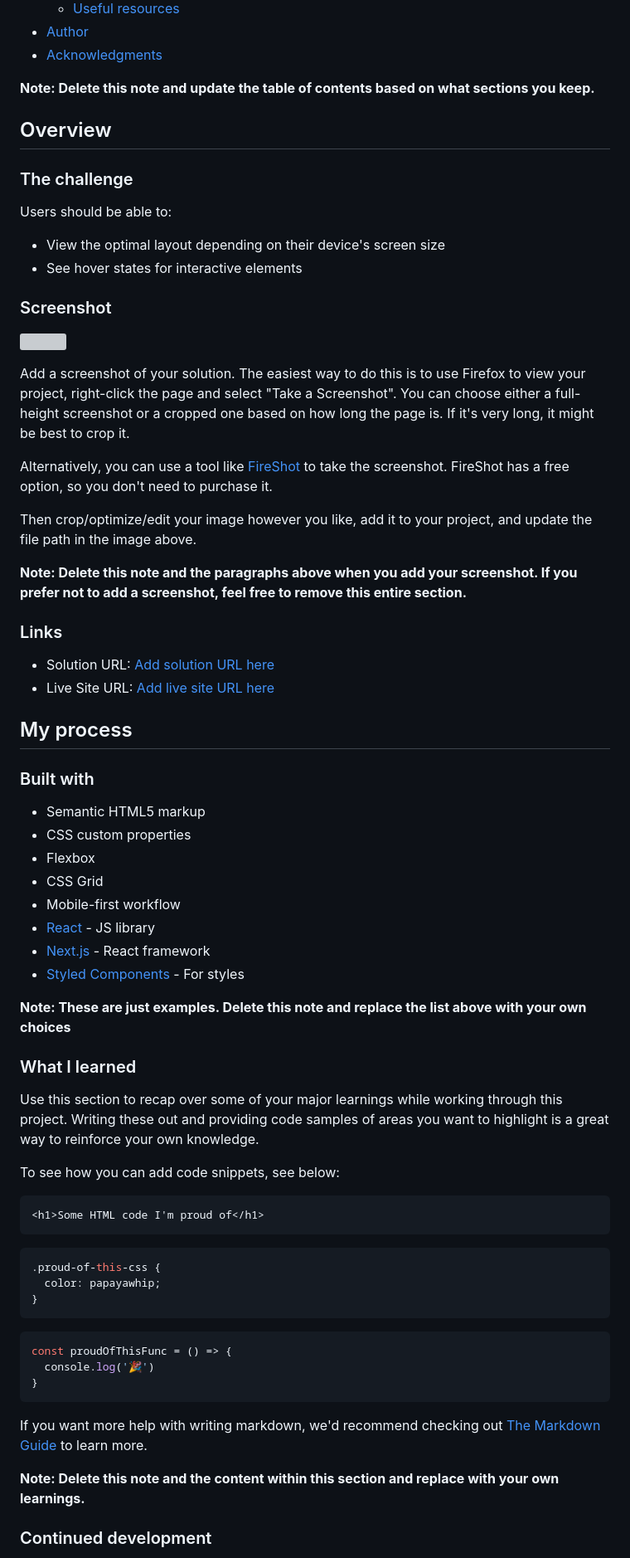
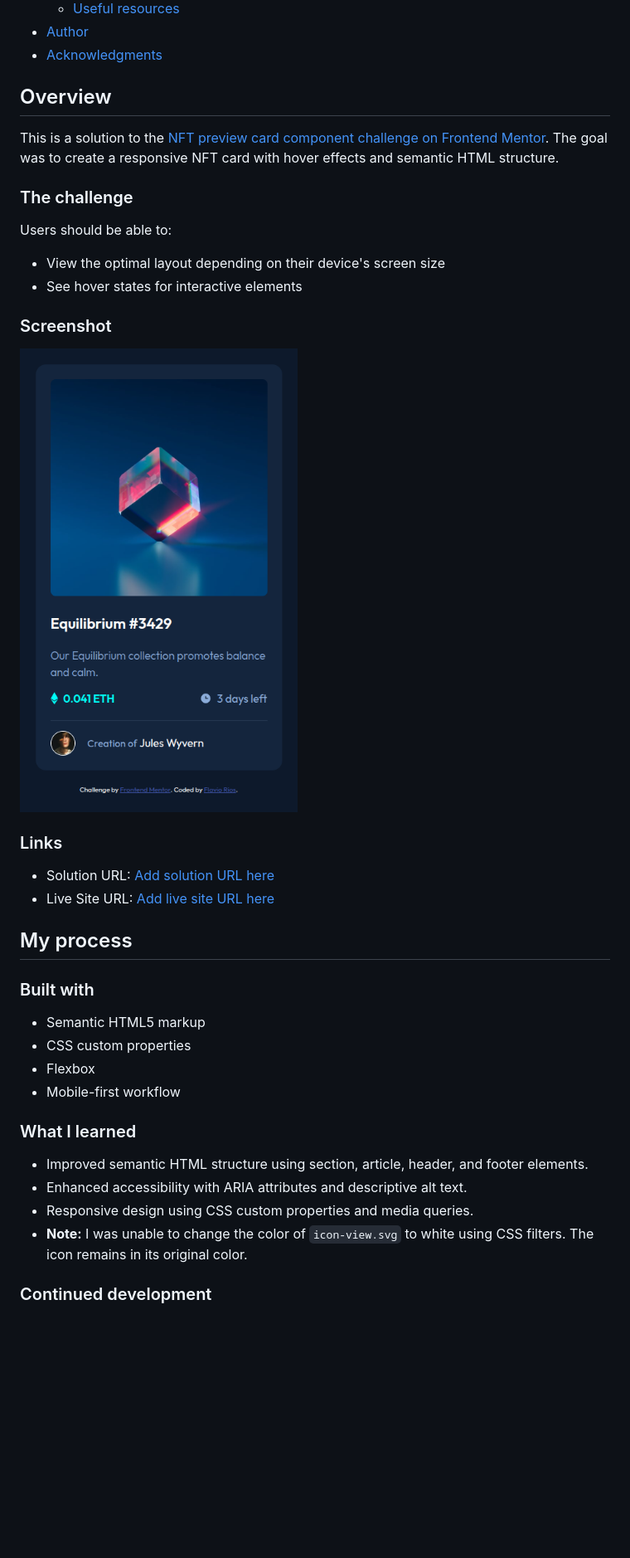
Before and after one commit to flaviovich/frontendmentor-nft-preview-card, a Markdown page: README.md, the part around the change printed below. Shown: that part at 83% size. Rendered like a GitHub page; pictures changed too: assets/screenshot.png (added); blank space fills up the shorter version; grey boxes are pictures that could not be loaded.

````diff
--- a/README.md
+++ b/README.md
@@ -16,28 +15,19 @@ This is a solution to the [NFT preview card component challenge on Frontend Ment
 - [Author](#author)
 - [Acknowledgments](#acknowledgments)
 
-**Note: Delete this note and update the table of contents based on what sections you keep.**
+## Overview
 
-## Overview
+This is a solution to the [NFT preview card component challenge on Frontend Mentor](https://www.frontendmentor.io/challenges/nft-preview-card-component-SbdUL_w0U). The goal was to create a responsive NFT card with hover effects and semantic HTML structure.
 
 ### The challenge
 
 Users should be able to:
-
 - View the optimal layout depending on their device's screen size
 - See hover states for interactive elements
 
 ### Screenshot
 
-![](./screenshot.jpg)
-
-Add a screenshot of your solution. The easiest way to do this is to use Firefox to view your project, right-click the page and select "Take a Screenshot". You can choose either a full-height screenshot or a cropped one based on how long the page is. If it's very long, it might be best to crop it.
-
-Alternatively, you can use a tool like [FireShot](https://getfireshot.com/) to take the screenshot. FireShot has a free option, so you don't need to purchase it.
-
-Then crop/optimize/edit your image however you like, add it to your project, and update the file path in the image above.
-
-**Note: Delete this note and the paragraphs above when you add your screenshot. If you prefer not to add a screenshot, feel free to remove this entire section.**
+![NFT Preview Card screenshot](./assets/screenshot.png)
 
 ### Links
 
@@ -51,37 +41,14 @@ Then crop/optimize/edit your image however you like, add it to your project, and
 - Semantic HTML5 markup
 - CSS custom properties
 - Flexbox
-- CSS Grid
 - Mobile-first workflow
-- [React](https://reactjs.org/) - JS library
-- [Next.js](https://nextjs.org/) - React framework
-- [Styled Components](https://styled-components.com/) - For styles
-
-**Note: These are just examples. Delete this note and replace the list above with your own choices**
 
 ### What I learned
 
-Use this section to recap over some of your major learnings while working through this project. Writing these out and providing code samples of areas you want to highlight is a great way to reinforce your own knowledge.
-
-To see how you can add code snippets, see below:
-
-```html
-<h1>Some HTML code I'm proud of</h1>
-```
-```css
-.proud-of-this-css {
-  color: papayawhip;
-}
-```
-```js
-const proudOfThisFunc = () => {
-  console.log('🎉')
-}
-```
-
-If you want more help with writing markdown, we'd recommend checking out [The Markdown Guide](https://www.markdownguide.org/) to learn more.
-
-**Note: Delete this note and the content within this section and replace with your own learnings.**
+- Improved semantic HTML structure using section, article, header, and footer elements.
+- Enhanced accessibility with ARIA attributes and descriptive alt text.
+- Responsive design using CSS custom properties and media queries.
+- **Note:** I was unable to change the color of `icon-view.svg` to white using CSS filters. The icon remains in its original color.
 
 ### Continued development
 
````
Also changed, not shown: other parts of README.md (+11 -18 lines).
